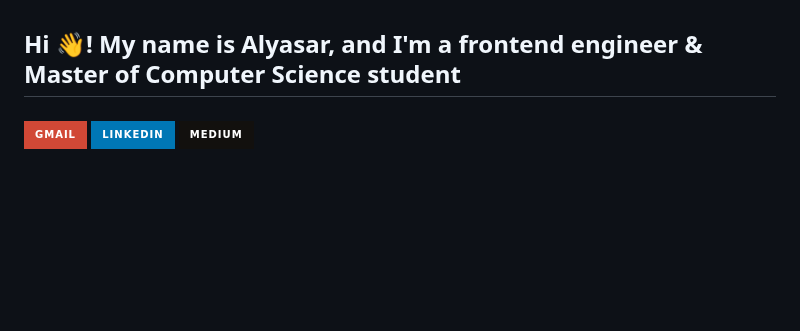
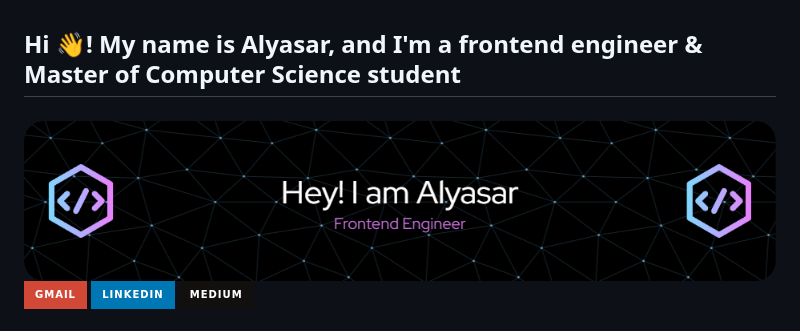
Before and after one commit to AlyasarJabbarli/AlyasarJabbarli, a Markdown page: README.md, the part around the change. Rendered like a GitHub page; pictures changed too: github-header-image.png (added); badges without logos; blank space fills up the shorter version.

Commit message:
Refactor code structure for improved readability and maintainability

```diff
--- a/README.md
+++ b/README.md
@@ -1,6 +1,8 @@
 <h2 align="left">Hi 👋! My name is Alyasar, and I'm a frontend engineer & Master of Computer Science student</h2>
 
 ###
+
+<img src="/github-header-image.png" alt="Alyasar's Banner">
 
 <div align="left">
   <a href="alyasar.jabbarli@gmail.com" target="_blank">
```
